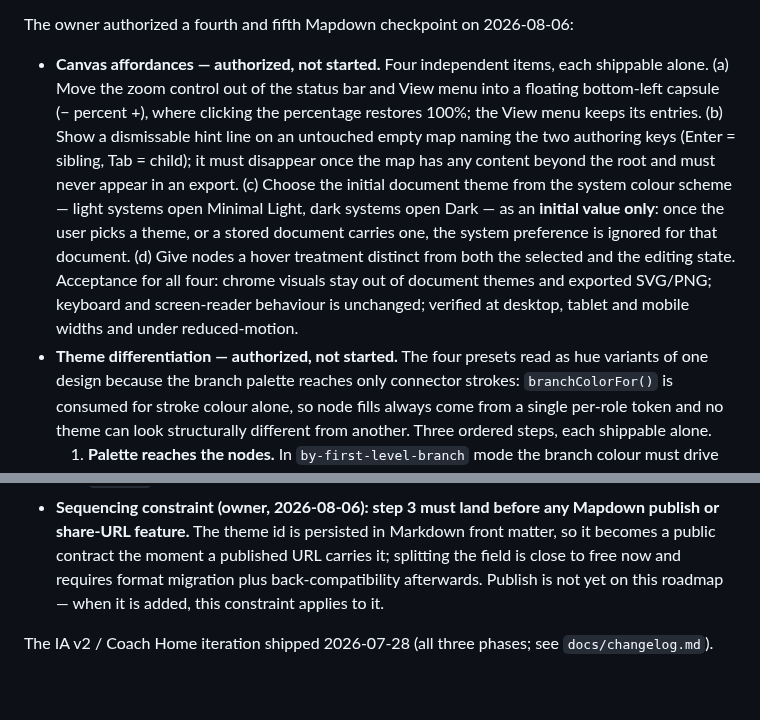
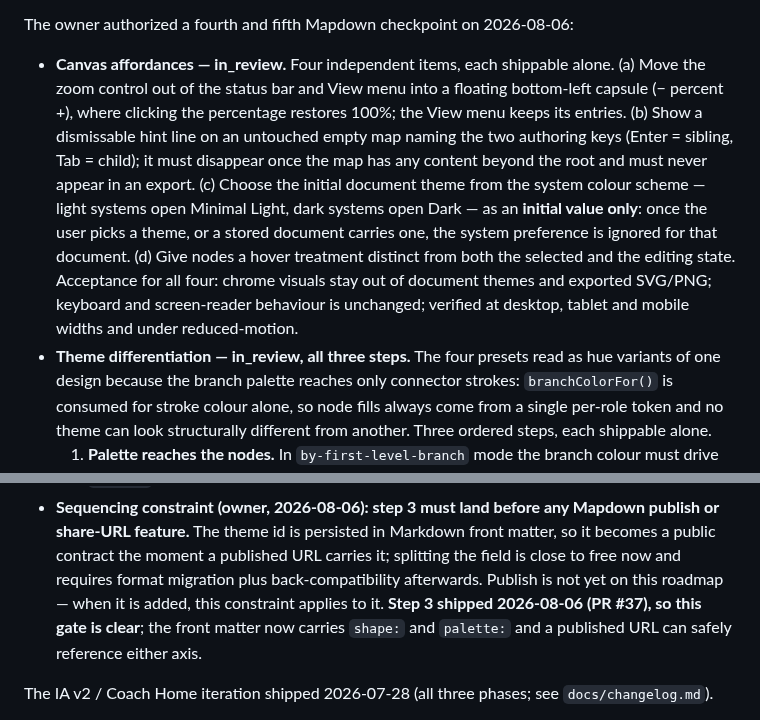
Before and after one commit to zxsun2022/bcailab, a Markdown page: docs/roadmap.md, 2 parts joined by grey strips. Rendered like a GitHub page; blank space fills up the shorter version.

Commit message:
docs(roadmap): mark the two 2026-08-06 Mapdown checkpoints in_review
Both shipped (PR #36, #37) and their changelog entries are written; the
roadmap still read 'authorized, not started'. Owner acceptance remains
the outstanding transition. Also records that the theme-id split landed,
so the publish / share-URL gate it guarded is now clear.

Co-Authored-By: Claude Opus 5 <noreply@anthropic.com>

```diff
--- a/docs/roadmap.md
+++ b/docs/roadmap.md
@@ -51,7 +51,7 @@ The owner additionally authorized three Mapdown stabilization checkpoints on 202
 
 The owner authorized a fourth and fifth Mapdown checkpoint on 2026-08-06:
 
-- **Canvas affordances — authorized, not started.** Four independent items, each shippable
+- **Canvas affordances — in_review.** Four independent items, each shippable
   alone. (a) Move the zoom control out of the status bar and View menu into a floating
   bottom-left capsule (− percent +), where clicking the percentage restores 100%; the View
   menu keeps its entries. (b) Show a dismissable hint line on an untouched empty map naming
@@ -64,7 +64,7 @@ The owner authorized a fourth and fifth Mapdown checkpoint on 2026-08-06:
   four: chrome visuals stay out of document themes and exported SVG/PNG; keyboard and
   screen-reader behaviour is unchanged; verified at desktop, tablet and mobile widths and
   under reduced-motion.
-- **Theme differentiation — authorized, not started.** The four presets read as hue variants
+- **Theme differentiation — in_review, all three steps.** The four presets read as hue variants
   of one design because the branch palette reaches only connector strokes: `branchColorFor()`
   is consumed for stroke colour alone, so node fills always come from a single per-role token
   and no theme can look structurally different from another. Three ordered steps, each
@@ -87,7 +87,9 @@ The owner authorized a fourth and fifth Mapdown checkpoint on 2026-08-06:
   share-URL feature.** The theme id is persisted in Markdown front matter, so it becomes a
   public contract the moment a published URL carries it; splitting the field is close to free
   now and requires format migration plus back-compatibility afterwards. Publish is not yet on
-  this roadmap — when it is added, this constraint applies to it.
+  this roadmap — when it is added, this constraint applies to it. **Step 3 shipped 2026-08-06
+  (PR #37), so this gate is clear**; the front matter now carries `shape:` and `palette:` and a
+  published URL can safely reference either axis.
 
 The IA v2 / Coach Home iteration shipped 2026-07-28 (all three phases; see
 `docs/changelog.md`).
```
